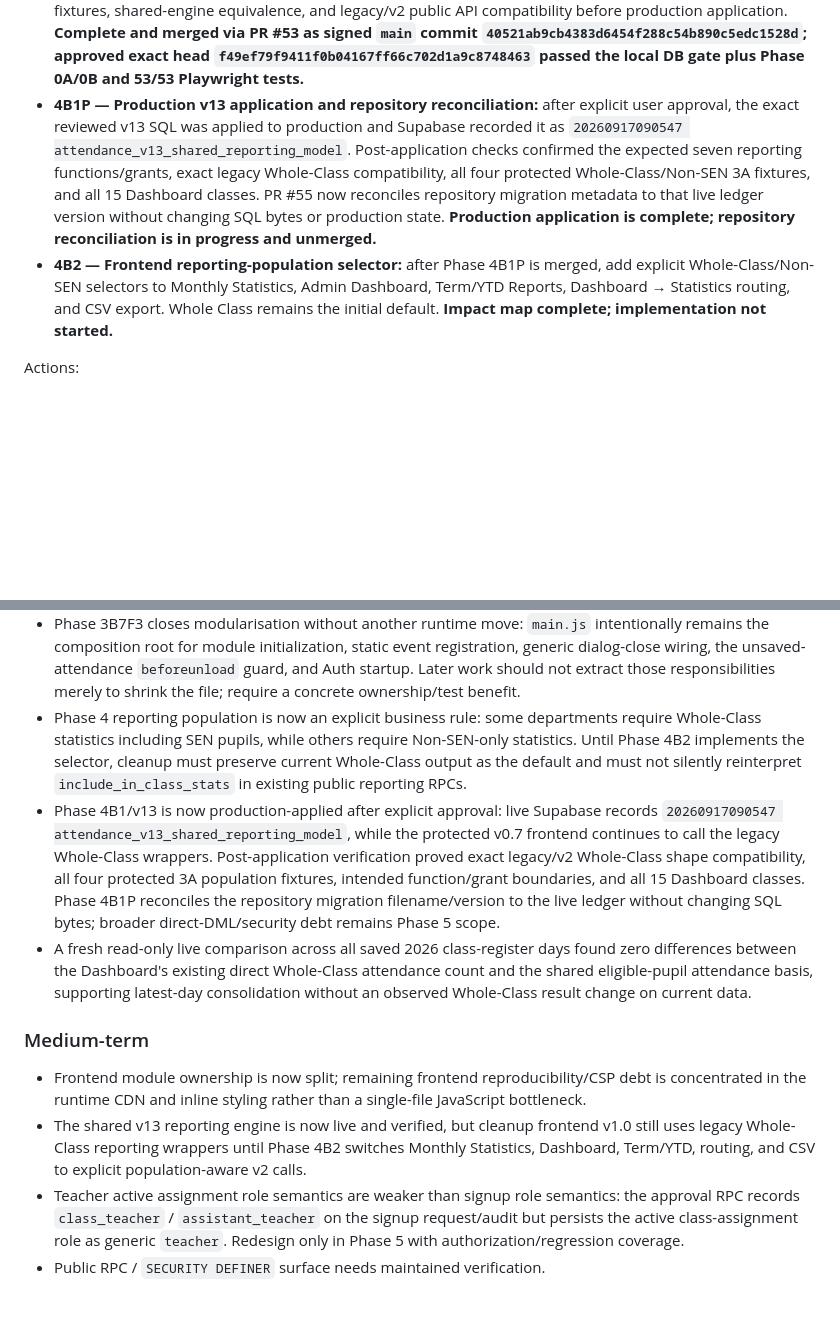
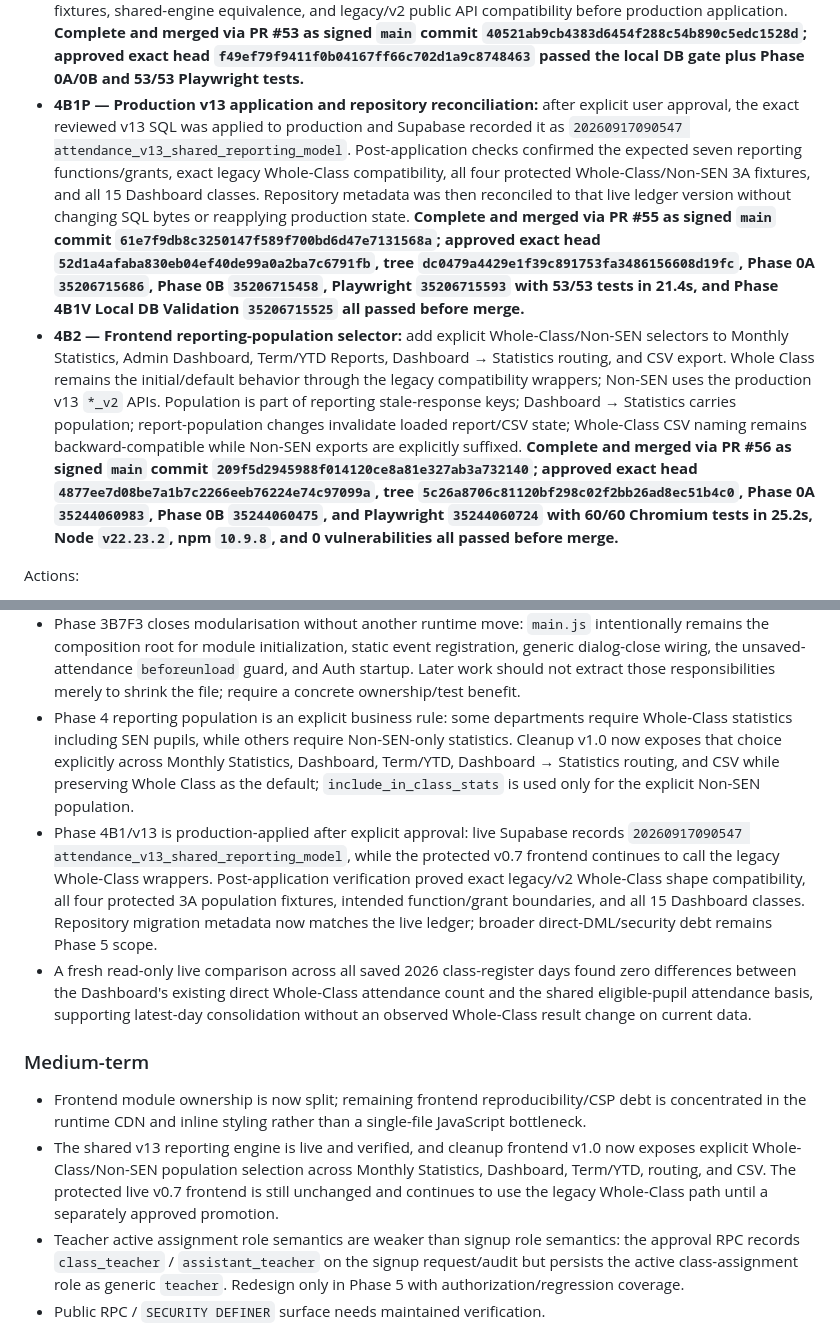
Before and after one commit to nrnd-pixel/SR-Lumapas-Attendance, a Markdown page: ATTENDANCE_TECH_DEBT_CLEANUP_ROADMAP.md, 2 parts joined by grey strips. Drawn GitHub-style; blank space fills up the shorter version.

```diff
--- a/ATTENDANCE_TECH_DEBT_CLEANUP_ROADMAP.md
+++ b/ATTENDANCE_TECH_DEBT_CLEANUP_ROADMAP.md
@@ -220,8 +220,8 @@ Phase 4 checkpoint split:
 - **4A — Reporting equivalence safety net:** freeze production-derived Whole-Class and Non-SEN aggregate fixtures before changing reporting SQL. Add a read-only aggregate verifier with no pupil/teacher identifiers; align synthetic browser fixtures with current live term metadata/gender totals; keep runtime RPCs, DOM, grants/RLS/Auth/Science/Netlify/production data unchanged. **Complete and merged via PR #49 as signed `main` commit `c205249763ca5a1d81affe32ff90ec8ed8d865f2`.**
 - **4B1 — Shared reporting calculation model/backend API:** introduce one internal day-level calculation model, preserve all three existing reporting RPC signatures as Whole-Class compatibility wrappers, and add uniquely named population-aware `*_v2` RPCs for cleanup v1.0. The internal helper must be `STABLE SECURITY INVOKER` with direct client execution revoked; public RPCs retain the existing authenticated/service-role `SECURITY DEFINER` authorization boundaries. Dashboard latest-day values must derive from the same shared daily facts rather than a separate count path. **Repository implementation is complete and merged via PR #50 as signed `main` commit `ecea2fc99a79c4af07d3b70bca3dcb240c57aacc`.**
 - **4B1V — Isolated v13 execution validation:** execute the reconstructed baseline plus v13 in an isolated local Supabase stack with synthetic data only, and verify migration history, catalog contracts, protected population fixtures, shared-engine equivalence, and legacy/v2 public API compatibility before production application. **Complete and merged via PR #53 as signed `main` commit `40521ab9cb4383d6454f288c54b890c5edc1528d`; approved exact head `f49ef79f9411f0b04167ff66c702d1a9c8748463` passed the local DB gate plus Phase 0A/0B and 53/53 Playwright tests.**
-- **4B1P — Production v13 application and repository reconciliation:** after explicit user approval, the exact reviewed v13 SQL was applied to production and Supabase recorded it as `20260917090547 attendance_v13_shared_reporting_model`. Post-application checks confirmed the expected seven reporting functions/grants, exact legacy Whole-Class compatibility, all four protected Whole-Class/Non-SEN 3A fixtures, and all 15 Dashboard classes. PR #55 now reconciles repository migration metadata to that live ledger version without changing SQL bytes or production state. **Production application is complete; repository reconciliation is in progress and unmerged.**
-- **4B2 — Frontend reporting-population selector:** after Phase 4B1P is merged, add explicit Whole-Class/Non-SEN selectors to Monthly Statistics, Admin Dashboard, Term/YTD Reports, Dashboard → Statistics routing, and CSV export. Whole Class remains the initial default. **Impact map complete; implementation not started.**
+- **4B1P — Production v13 application and repository reconciliation:** after explicit user approval, the exact reviewed v13 SQL was applied to production and Supabase recorded it as `20260917090547 attendance_v13_shared_reporting_model`. Post-application checks confirmed the expected seven reporting functions/grants, exact legacy Whole-Class compatibility, all four protected Whole-Class/Non-SEN 3A fixtures, and all 15 Dashboard classes. Repository metadata was then reconciled to that live ledger version without changing SQL bytes or reapplying production state. **Complete and merged via PR #55 as signed `main` commit `61e7f9db8c3250147f589f700bd6d47e7131568a`; approved exact head `52d1a4afaba830eb04ef40de99a0a2ba7c6791fb`, tree `dc0479a4429e1f39c891753fa3486156608d19fc`, Phase 0A `35206715686`, Phase 0B `35206715458`, Playwright `35206715593` with 53/53 tests in 21.4s, and Phase 4B1V Local DB Validation `35206715525` all passed before merge.**
+- **4B2 — Frontend reporting-population selector:** add explicit Whole-Class/Non-SEN selectors to Monthly Statistics, Admin Dashboard, Term/YTD Reports, Dashboard → Statistics routing, and CSV export. Whole Class remains the initial/default behavior through the legacy compatibility wrappers; Non-SEN uses the production v13 `*_v2` APIs. Population is part of reporting stale-response keys; Dashboard → Statistics carries population; report-population changes invalidate loaded report/CSV state; Whole-Class CSV naming remains backward-compatible while Non-SEN exports are explicitly suffixed. **Complete and merged via PR #56 as signed `main` commit `209f5d2945988f014120ce8a81e327ab3a732140`; approved exact head `4877ee7d08be7a1b7c2266eeb76224e74c97099a`, tree `5c26a8706c81120bf298c02f2bb26ad8ec51b4c0`, Phase 0A `35244060983`, Phase 0B `35244060475`, and Playwright `35244060724` with 60/60 Chromium tests in 25.2s, Node `v22.23.2`, npm `10.9.8`, and 0 vulnerabilities all passed before merge.**
 
 Actions:
 - centralise school-day, eligible-pupil-day, register-completion, and attendance-counting logic;
@@ -313,13 +313,13 @@ Recommended order:
 - Phase 3B7F1 is application-startup sensitive: `enterApp()` remains downstream of `ensureTeacherAccess()` and must continue to use the same single Supabase client, exact `attendance_bootstrap` contract, class-selector initialization, saved-class fallback, zero-class guard, and initial `loadRegister()` ordering. The structural extraction must not absorb the deferred Check Approval stale-response fix or alter Auth/recovery startup.
 - Phase 3B7F2 is application-navigation sensitive: all six panels must preserve exactly-one-visible and exactly-one-active-tab behavior; Dashboard/Statistics/Reports/Students/Teachers must retain their current lazy-load calls; Statistics and Reports must retain attendance-class fallback; Dashboard → Statistics must preserve class/month routing; returning to Attendance must not generate a new RPC. Keep listener and unload ownership in `main.js` for this checkpoint.
 - Phase 3B7F3 closes modularisation without another runtime move: `main.js` intentionally remains the composition root for module initialization, static event registration, generic dialog-close wiring, the unsaved-attendance `beforeunload` guard, and Auth startup. Later work should not extract those responsibilities merely to shrink the file; require a concrete ownership/test benefit.
-- Phase 4 reporting population is now an explicit business rule: some departments require Whole-Class statistics including SEN pupils, while others require Non-SEN-only statistics. Until Phase 4B2 implements the selector, cleanup must preserve current Whole-Class output as the default and must not silently reinterpret `include_in_class_stats` in existing public reporting RPCs.
-- Phase 4B1/v13 is now production-applied after explicit approval: live Supabase records `20260917090547 attendance_v13_shared_reporting_model`, while the protected v0.7 frontend continues to call the legacy Whole-Class wrappers. Post-application verification proved exact legacy/v2 Whole-Class shape compatibility, all four protected 3A population fixtures, intended function/grant boundaries, and all 15 Dashboard classes. Phase 4B1P reconciles the repository migration filename/version to the live ledger without changing SQL bytes; broader direct-DML/security debt remains Phase 5 scope.
+- Phase 4 reporting population is an explicit business rule: some departments require Whole-Class statistics including SEN pupils, while others require Non-SEN-only statistics. Cleanup v1.0 now exposes that choice explicitly across Monthly Statistics, Dashboard, Term/YTD, Dashboard → Statistics routing, and CSV while preserving Whole Class as the default; `include_in_class_stats` is used only for the explicit Non-SEN population.
+- Phase 4B1/v13 is production-applied after explicit approval: live Supabase records `20260917090547 attendance_v13_shared_reporting_model`, while the protected v0.7 frontend continues to call the legacy Whole-Class wrappers. Post-application verification proved exact legacy/v2 Whole-Class shape compatibility, all four protected 3A population fixtures, intended function/grant boundaries, and all 15 Dashboard classes. Repository migration metadata now matches the live ledger; broader direct-DML/security debt remains Phase 5 scope.
 - A fresh read-only live comparison across all saved 2026 class-register days found zero differences between the Dashboard's existing direct Whole-Class attendance count and the shared eligible-pupil attendance basis, supporting latest-day consolidation without an observed Whole-Class result change on current data.
 
 ### Medium-term
 - Frontend module ownership is now split; remaining frontend reproducibility/CSP debt is concentrated in the runtime CDN and inline styling rather than a single-file JavaScript bottleneck.
-- The shared v13 reporting engine is now live and verified, but cleanup frontend v1.0 still uses legacy Whole-Class reporting wrappers until Phase 4B2 switches Monthly Statistics, Dashboard, Term/YTD, routing, and CSV to explicit population-aware v2 calls.
+- The shared v13 reporting engine is live and verified, and cleanup frontend v1.0 now exposes explicit Whole-Class/Non-SEN population selection across Monthly Statistics, Dashboard, Term/YTD, routing, and CSV. The protected live v0.7 frontend is still unchanged and continues to use the legacy Whole-Class path until a separately approved promotion.
 - Teacher active assignment role semantics are weaker than signup role semantics: the approval RPC records `class_teacher` / `assistant_teacher` on the signup request/audit but persists the active class-assignment role as generic `teacher`. Redesign only in Phase 5 with authorization/regression coverage.
 - Public RPC / `SECURITY DEFINER` surface needs maintained verification.
 - Runtime CDN/inline JS/CSS reduce reproducibility and CSP strength.
```
Also changed, not shown: other parts of ATTENDANCE_TECH_DEBT_CLEANUP_ROADMAP.md (+15 -14 lines).
